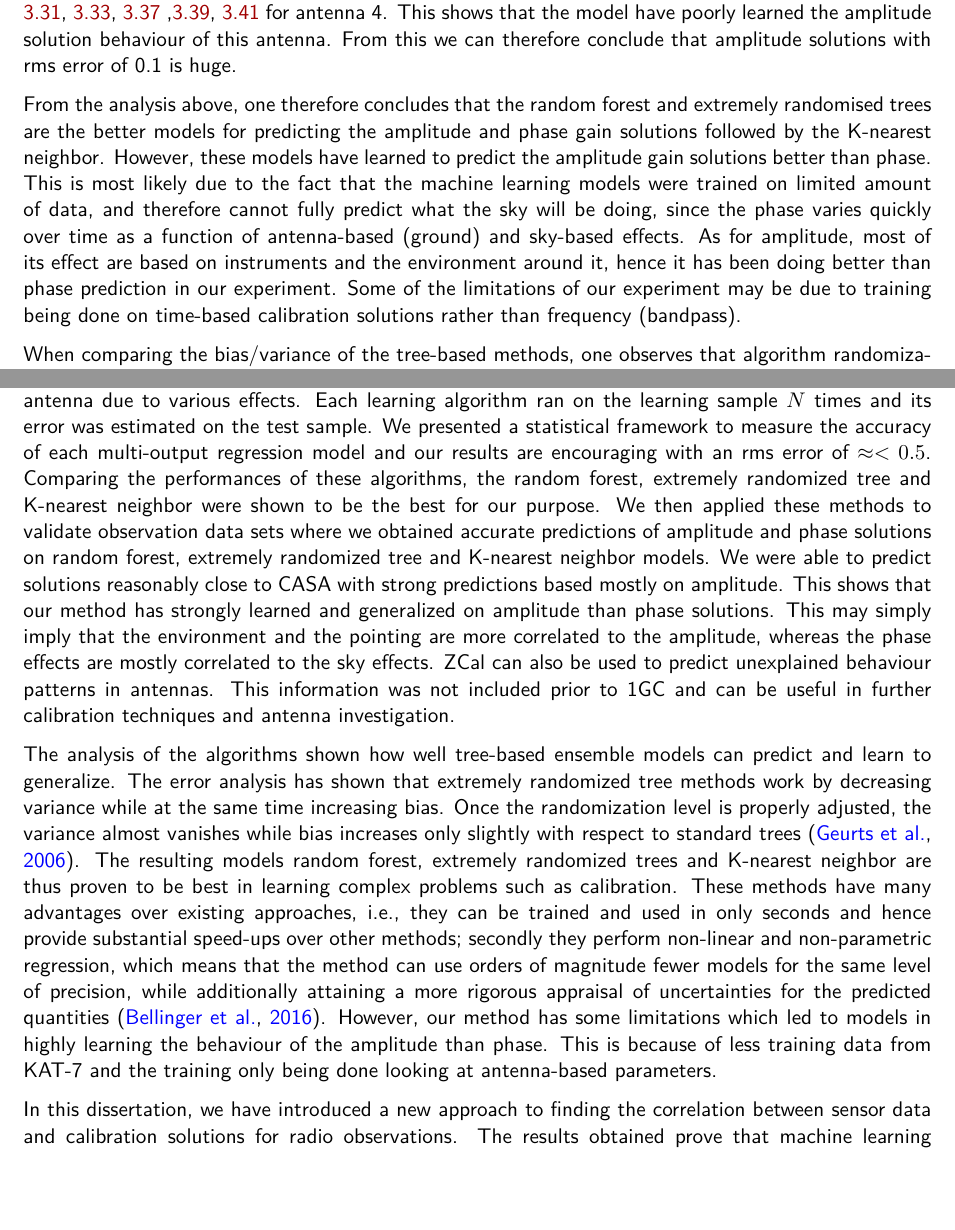
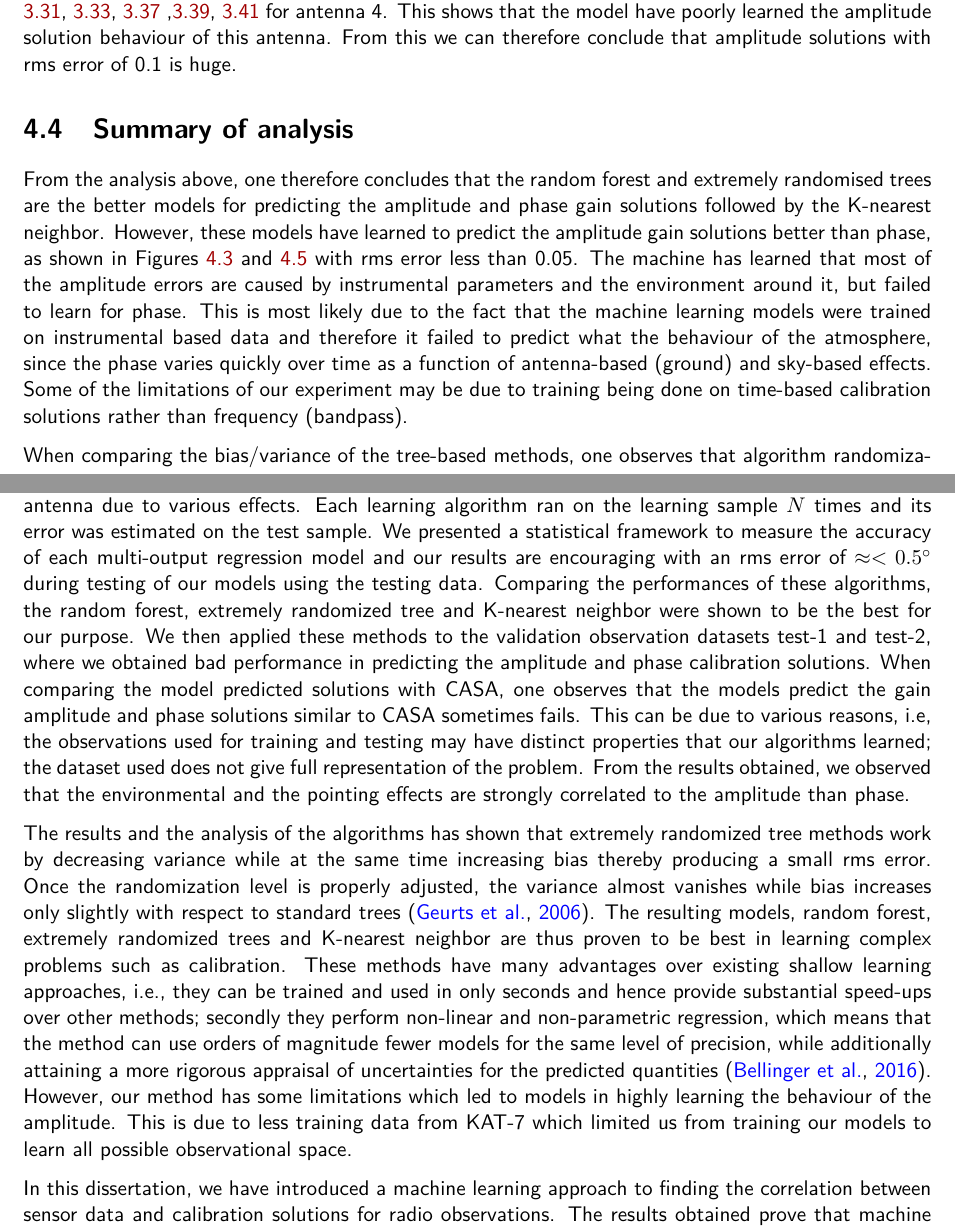
Before and after one commit to szitha/SimWorld, a LaTeX thesis (research-project/master-document.tex, which reads research-project/chapter4.tex, research-project/chapter5.tex): two parts of pages 93 and 95 of 103, joined at a grey line, cut so that both start at the same text, the shorter picture padded with empty space. Compiled offline with pdfLaTeX.

Commit message:
adding conclusion

```diff
--- a/research-project/chapter4.tex
+++ b/research-project/chapter4.tex
@@ -55,7 +55,9 @@ In Figure \ref{phrm} and \ref{phrmv}, we further observe that antennas with rms
 
 The V polarization rms error is no different from H polarizations as shown in Figures \ref{amprm} and \ref{amprmv}, where the rms error in both polarization for all the antennas is measured and rated the same. We observe that the machine learning amplitude is lower than CASA with a factor of 33.33$\%$ for observation test-1 and 22.22 $\%$ for observation test-2. In Figures \ref{amprm} and \ref{amprmv} for H and V polarization, antennas with measured rms error > 0.05, i.e, are showing wild amplitude solutions prediction when feeding the random forest, K-nearest neighbor and extremely randomised models with validation datasets as shown in Figures  \ref{ra2}, \ref{ka2}, \ref{ea2}, \ref{ra3} ,\ref{ka3}, \ref{ea3} for antenna 4. This shows that the model have poorly learned the amplitude solution behaviour of this antenna. From this we can therefore conclude that amplitude solutions with rms error of 0.1 is huge.
 
-From the analysis above, one therefore concludes that the random forest and extremely randomised trees are the better models for predicting the amplitude and phase gain solutions followed by the K-nearest neighbor. However, these models have learned to predict the amplitude gain solutions better than phase. This is most likely due to the fact that the machine learning models were trained on limited amount of data, and therefore cannot fully predict what the sky will be doing, since the phase varies quickly over time as a function of antenna-based (ground) and sky-based effects. As for amplitude, most of its effect are based on instruments and the environment around it, hence it has been doing better than phase prediction in our experiment. Some of the limitations of our experiment may be due to training being done on time-based calibration solutions rather than frequency (bandpass).
+\section{Summary of analysis}
+
+From the analysis above, one therefore concludes that the random forest and extremely randomised trees are the better models for predicting the amplitude and phase gain solutions followed by the K-nearest neighbor. However, these models have learned to predict the amplitude gain solutions better than phase, as shown in Figures \ref{amprm} and \ref{amprmv} with rms  error less than 0.05. The machine has learned that most of the amplitude errors are caused by instrumental parameters and the environment around it, but failed to learn for phase. This is most likely due to the fact that the machine learning models were trained on instrumental based data and  therefore it failed to predict what the behaviour of the atmosphere, since the phase varies quickly over time as a function of antenna-based (ground) and sky-based effects. Some of the limitations of our experiment may be due to training being done on time-based calibration solutions rather than frequency (bandpass).
 
 When comparing the bias/variance of the tree-based methods, one observes that algorithm randomization increases bias and variance of individual trees, but  may decrease their variance with respect to the learning sample \citep{geurts2006extremely}. The part of the variance due to randomization can be cancelled out by averaging over a
 sufficiently large ensemble of trees. Overall, the bias/variance tradeoff is different in regression than in classification problems;
--- a/research-project/chapter5.tex
+++ b/research-project/chapter5.tex
@@ -2,17 +2,16 @@
 
 The use of machine learning and telescope sensor data has paved a new way for the development of calibration methods. We have used the telescope pointing and environmental sensor data to learn, using the variability of the complex gain calibration solutions G for the calibrator PKS1613-586 as a function of time. We took advantage of the large amount of external data generated by a radio telescope during scientific observations, and such information not being included in the currently used traditional calibration software. The implementation of the ZCal algorithm is based on regression machine learning algorithms with the aim of predicting the calibration solutions and studying each antenna's behaviour. Here we have considered multiple observations and collected the observable quantities such as air temperature, relative humidity, wind speed, wind direction, air pressure and telescope pointings for each track of the calibrator PKS1613-586 in time. With each 1GC calibration solution per observation from CASA, we constructed a matrix of training sample $n_L$ and testing sample $n_T$ to train the machine learning algorithms DT, RF, EXT, and KNN to be able to discern the patterns that relate complex gain  calibration solutions of a specific calibrator to external parameters.
 
-Since gain solutions are complex, we have implemented  ZCal to learn on phase and amplitude to allow simplicity during the training and to incorporate the differences or variation of amplitude and phase per antenna due to various effects. Each learning algorithm ran on the learning sample $N$ times and its error was estimated on the test sample. We presented a statistical framework to measure the accuracy of each multi-output regression model and our results are encouraging with an rms error of $\approx < 0.5$. Comparing the performances of these algorithms, the random forest, extremely randomized tree and K-nearest neighbor were shown to be the best for our purpose. We then applied these methods to validate observation data sets where we obtained accurate predictions of amplitude and phase solutions on random forest, extremely randomized tree and K-nearest neighbor models. We were able to predict solutions reasonably close to CASA with strong predictions based mostly on amplitude. This shows that our method has strongly learned and generalized on amplitude than phase solutions. This may simply imply that the environment and the pointing are more correlated to the amplitude, whereas the phase effects are mostly correlated to the sky effects. ZCal can also be used to predict unexplained behaviour patterns in antennas. This information was not included prior to 1GC and can be useful in further calibration techniques and antenna investigation.
+Since gain solutions are complex, we have implemented  ZCal to learn on phase and amplitude to allow simplicity during the training and to incorporate the differences or variation of amplitude and phase per antenna due to various effects. Each learning algorithm ran on the learning sample $N$ times and its error was estimated on the test sample. We presented a statistical framework to measure the accuracy of each multi-output regression model and our results are encouraging with an rms error of $\approx < 0.5 ^\circ$ during testing of our models using the testing data. Comparing the performances of these algorithms, the random forest, extremely randomized tree and K-nearest neighbor were shown to be the best for our purpose. We then applied these methods to the validation observation datasets test-1 and test-2, where we obtained bad performance in predicting the amplitude and phase calibration solutions. When comparing the model predicted solutions with CASA, one observes that the models predict the gain amplitude and phase solutions similar to CASA sometimes fails. This can be due to various reasons, i.e, the observations used for training and testing may have distinct properties that our algorithms learned; the dataset used does not give full representation of the problem. From the results obtained, we observed that the environmental and the pointing effects are strongly correlated to the amplitude than phase.
 
-The analysis of the algorithms shown how well tree-based ensemble models can predict and learn to generalize. The error
-analysis has shown that extremely randomized tree methods work by decreasing variance while at the same time increasing bias. Once the randomization level is properly adjusted, the variance almost vanishes while bias increases only slightly with respect to standard trees \citep{geurts2006extremely}. The resulting models random forest, extremely randomized trees and K-nearest neighbor are thus proven to be best in learning complex problems such as calibration. These methods have many advantages over
-existing approaches, i.e., they can be trained
+The results and the analysis of the algorithms  has shown that extremely randomized tree methods work by decreasing variance while at the same time increasing bias thereby producing a small rms error. Once the randomization level is properly adjusted, the variance almost vanishes while bias increases only slightly with respect to standard trees \citep{geurts2006extremely}. The resulting models, random forest, extremely randomized trees and K-nearest neighbor are thus proven to be best in learning complex problems such as calibration. These methods have many advantages over
+existing shallow learning approaches, i.e., they can be trained
 and used in only seconds and hence provide substantial
 speed-ups over other methods; secondly they perform non-linear and non-parametric regression, which means that the method can
 use orders of magnitude fewer models for the same level
 of precision, while additionally attaining a more rigorous
-appraisal of uncertainties for the predicted quantities \citep{bellinger2016fundamental}. However, our method has some limitations which led to models in highly learning the behaviour of the amplitude than phase. This is because of less training data from KAT-7 and the training only being done looking at antenna-based parameters.
+appraisal of uncertainties for the predicted quantities \citep{bellinger2016fundamental}. However, our method has some limitations which led to models in highly learning the behaviour of the amplitude. This is due to less training data from KAT-7 which limited us from training our models to learn all possible observational space.
 
-In this dissertation, we have introduced a new approach to finding the correlation between sensor data and calibration solutions for radio observations. The results obtained prove that machine learning  methods can be used as a tool for calibration. This proves that one can generate CASA-like solutions using sensor data as a function of time and machine learning with high accuracy.
+In this dissertation, we have introduced a machine learning approach to finding the correlation between sensor data and calibration solutions for radio observations. The results obtained prove that machine learning  methods  and sensor data can be used as a tool for calibration. This proves that one can generate CASA-like solutions using sensor data as a function of time and machine learning with high accuracy.
 
 In this study, we trained the model looking only at time-dependent corrections. However in calibration steps, there is also a process called bandpass calibration, which focuses on correcting for the frequency-dependent effects. These variations in frequency arise as a result of non-uniform filter passbands or other frequency-dependent effects in signal transmission. It is usually the case that these frequency-dependent effects vary on timescales much longer than the time-dependent effects \citep{editioncasa}. The most complete approach to bandpass calibration using CASA is to observe a strong line-free continuum source to find the bandpass characteristics (amplitude and phase) of each antenna-receiver combination \citep{editioncasa}. In future, we intend to study the correlation between the sensor data and the response of the bandpass to improve the performance of our models in predicting highly accurate gain amplitude and phase solutions for calibration. This will also improve ZCal in learning to predict the correct amplitude, as it has learned the sinusoidal variation well. In addition, more sensor data will be included, such as digitiser input and output power, spectrometer and lower noise amplifier sensor data.
```
Also changed, not shown: research-project/publications.tex (+5 -1 lines).
